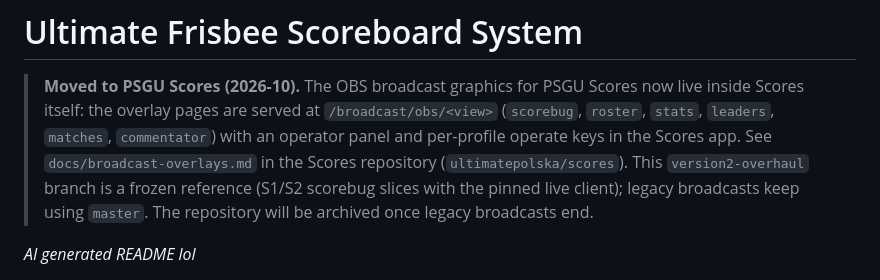
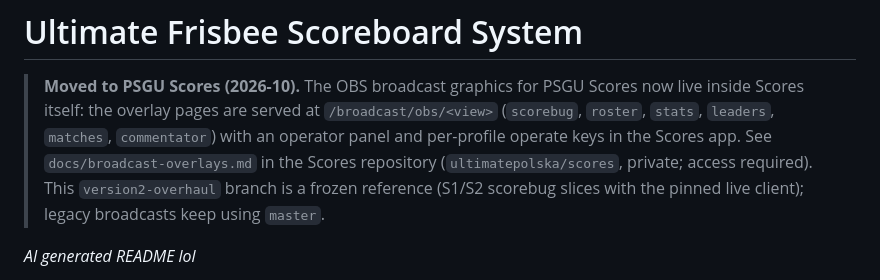
Before and after one commit to jklimek/scoreboard, a Markdown page: README.md, the part around the change. Rendered like a GitHub page.

```diff
--- a/README.md
+++ b/README.md
@@ -4,9 +4,9 @@
 > Scores itself: the overlay pages are served at `/broadcast/obs/<view>` (`scorebug`, `roster`,
 > `stats`, `leaders`, `matches`, `commentator`) with an operator panel and per-profile operate keys
 > in the Scores app. See `docs/broadcast-overlays.md` in the Scores repository
-> (`ultimatepolska/scores`). This `version2-overhaul` branch is a frozen reference (S1/S2 scorebug
-> slices with the pinned live client); legacy broadcasts keep using `master`. The repository will
-> be archived once legacy broadcasts end.
+> (`ultimatepolska/scores`, private; access required). This `version2-overhaul` branch is a frozen
+> reference (S1/S2 scorebug slices with the pinned live client); legacy broadcasts keep using
+> `master`.
 
 _AI generated README lol_
 
```
Also changed, not shown: v2/README.md (+2 -7 lines).
